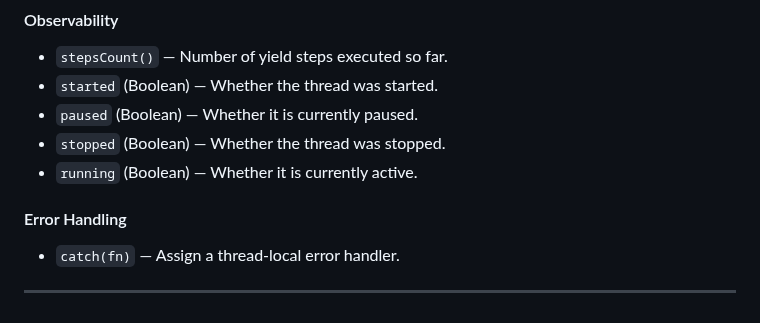
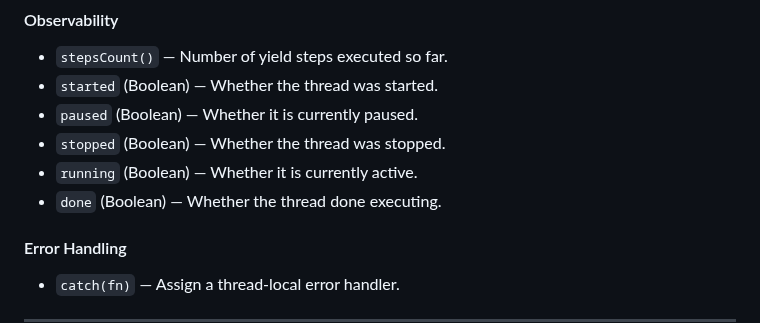
Before and after one commit to flame-opensource/threaded.js, a Markdown page: README.md, the part around the change. Rendered like a GitHub page.

```diff
--- a/README.md
+++ b/README.md
@@ -254,6 +254,7 @@ new Thread(function[, priority, id])
 - `paused` (Boolean) — Whether it is currently paused.
 - `stopped` (Boolean) — Whether the thread was stopped.
 - `running` (Boolean) — Whether it is currently active.
+- `done` (Boolean) — Whether the thread done executing.
 
 #### Error Handling
 - `catch(fn)` — Assign a thread-local error handler.
```
